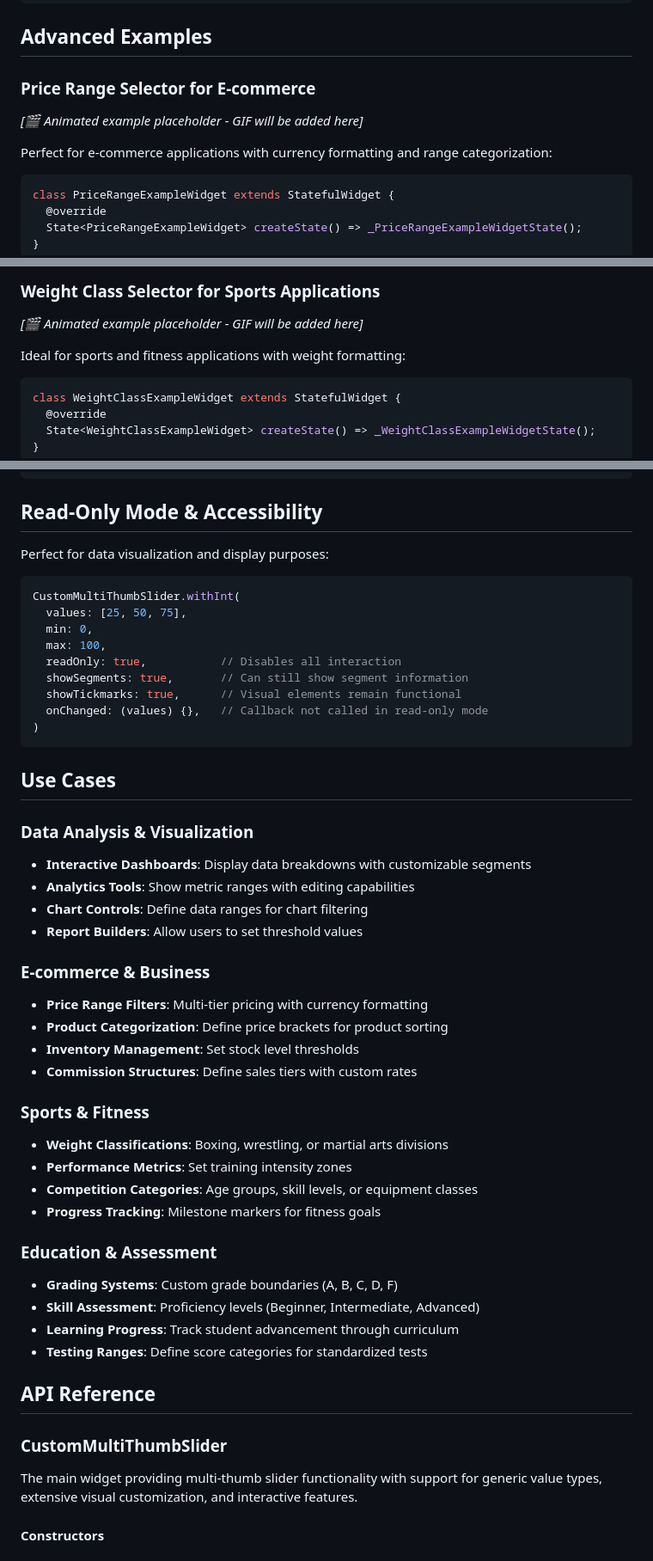
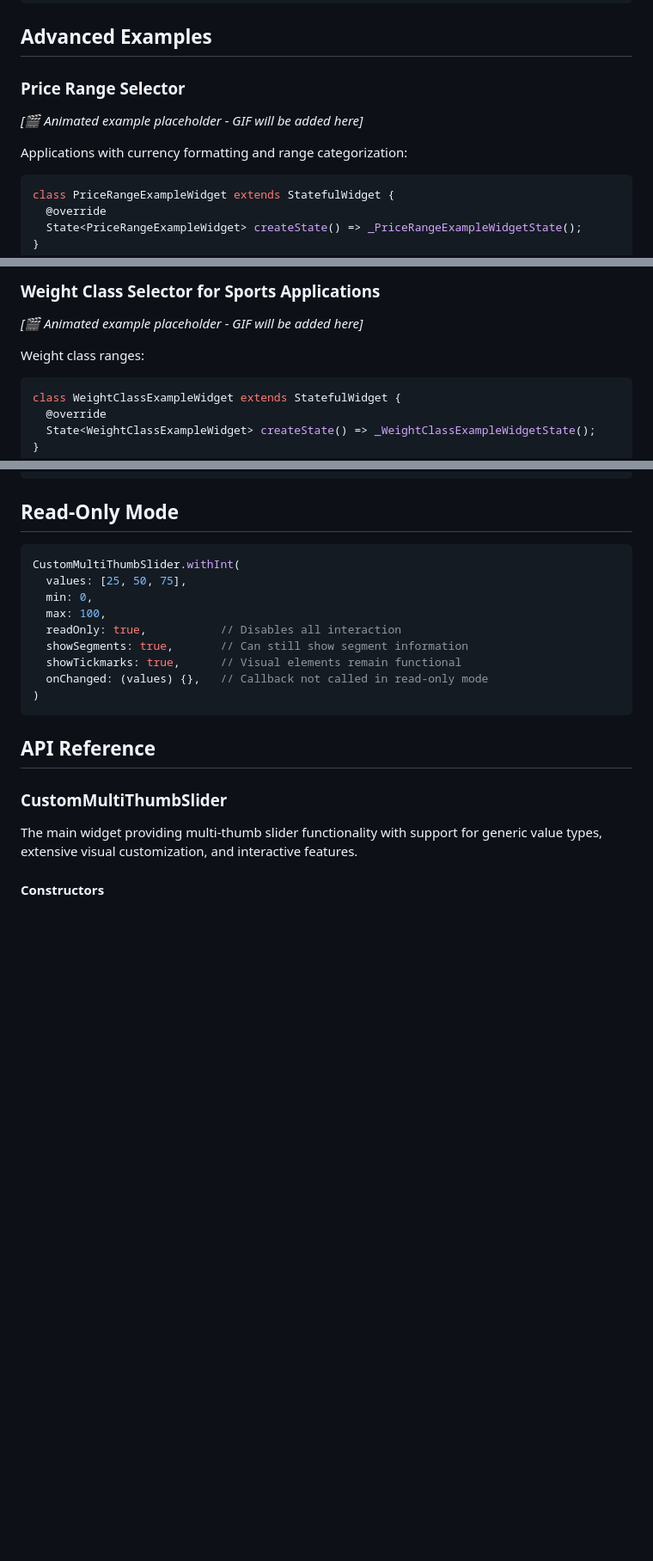
Before and after one commit to Protoss78/multi_thumb_slider, a Markdown page: README.md, 3 parts joined by grey strips. Shown: that part at 86% size. Rendered like a GitHub page; blank space fills up the shorter version.

````diff
--- a/README.md
+++ b/README.md
@@ -212,11 +197,11 @@ class _DanRankExampleWidgetState extends State<DanRankExampleWidget> {
 
 ## Advanced Examples
 
-### Price Range Selector for E-commerce
+### Price Range Selector
 
 *[🎬 Animated example placeholder - GIF will be added here]*
 
-Perfect for e-commerce applications with currency formatting and range categorization:
+Applications with currency formatting and range categorization:
 
 ```dart
 class PriceRangeExampleWidget extends StatefulWidget {
@@ -255,7 +240,7 @@ class _PriceRangeExampleWidgetState extends State<PriceRangeExampleWidget> {
 
 *[🎬 Animated example placeholder - GIF will be added here]*
 
-Ideal for sports and fitness applications with weight formatting:
+Weight class ranges:
 
 ```dart
 class WeightClassExampleWidget extends StatefulWidget {
@@ -541,9 +526,7 @@ CustomMultiThumbSlider<double>(
 )
 ```
 
-## Read-Only Mode & Accessibility
-
-Perfect for data visualization and display purposes:
+## Read-Only Mode
 
 ```dart
 CustomMultiThumbSlider.withInt(
@@ -556,32 +539,6 @@ CustomMultiThumbSlider.withInt(
   onChanged: (values) {},   // Callback not called in read-only mode
 )
 ```
-
-## Use Cases
-
-### Data Analysis & Visualization
-- **Interactive Dashboards**: Display data breakdowns with customizable segments
-- **Analytics Tools**: Show metric ranges with editing capabilities
-- **Chart Controls**: Define data ranges for chart filtering
-- **Report Builders**: Allow users to set threshold values
-
-### E-commerce & Business
-- **Price Range Filters**: Multi-tier pricing with currency formatting
-- **Product Categorization**: Define price brackets for product sorting
-- **Inventory Management**: Set stock level thresholds
-- **Commission Structures**: Define sales tiers with custom rates
-
-### Sports & Fitness
-- **Weight Classifications**: Boxing, wrestling, or martial arts divisions
-- **Performance Metrics**: Set training intensity zones
-- **Competition Categories**: Age groups, skill levels, or equipment classes
-- **Progress Tracking**: Milestone markers for fitness goals
-
-### Education & Assessment
-- **Grading Systems**: Custom grade boundaries (A, B, C, D, F)
-- **Skill Assessment**: Proficiency levels (Beginner, Intermediate, Advanced)
-- **Learning Progress**: Track student advancement through curriculum
-- **Testing Ranges**: Define score categories for standardized tests
 
 ## API Reference
 
````
Also changed, not shown: other parts of README.md (+2 -17 lines).
